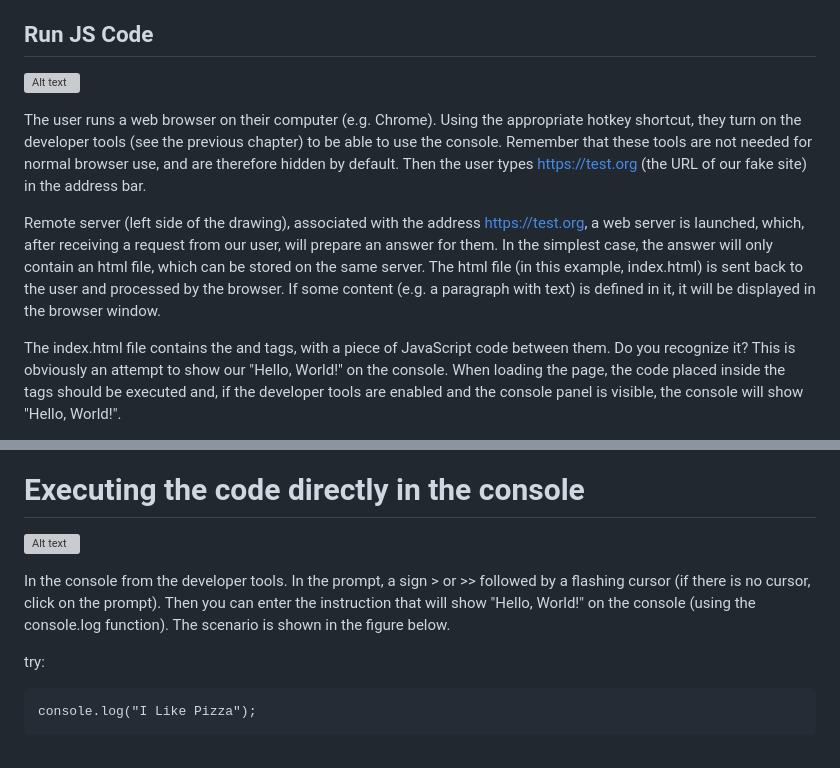
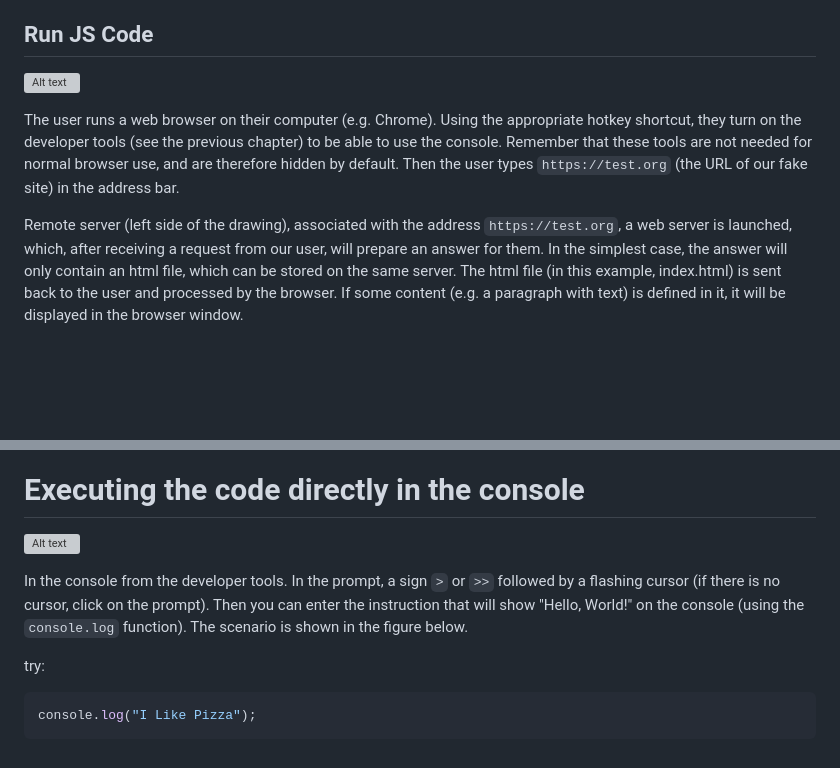
Before and after one commit to geloxh/cisco-javascript-essentials, a Markdown page: Module_One/day_three/NOTES_ONE.md, 2 parts joined by grey strips. Rendered like a GitHub page; blank space fills up the shorter version; grey boxes are pictures that could not be loaded.

Commit message:
improve NOTEs.md of daythree

````diff
--- a/Module_One/day_three/NOTES_ONE.md
+++ b/Module_One/day_three/NOTES_ONE.md
@@ -52,7 +55,6 @@ CSS can be viewed as some kind of configuration of the visual layer of the page.
 
-The user runs a web browser on their computer (e.g. Chrome). Using the appropriate hotkey shortcut, they turn on the developer tools (see the previous chapter) to be able to use the console. Remember that these tools are not needed for normal browser use, and are therefore hidden by default. Then the user types https://test.org (the URL of our fake site) in the address bar.
 
-Remote server (left side of the drawing), associated with the address https://test.org, a web server is launched, which, after receiving a request from our user, will prepare an answer for them. In the simplest case, the answer will only contain an html file, which can be stored on the same server. The html file (in this example, index.html) is sent back to the user and processed by the browser. If some content (e.g. a paragraph with text) is defined in it, it will be displayed in the browser window.
+The user runs a web browser on their computer (e.g. Chrome). Using the appropriate hotkey shortcut, they turn on the developer tools (see the previous chapter) to be able to use the console. Remember that these tools are not needed for normal browser use, and are therefore hidden by default. Then the user types `https://test.org` (the URL of our fake site) in the address bar.
 
-The index.html file contains the <script> and </script> tags, with a piece of JavaScript code between them. Do you recognize it? This is obviously an attempt to show our "Hello, World!" on the console. When loading the page, the code placed inside the <script> tags should be executed and, if the developer tools are enabled and the console panel is visible, the console will show "Hello, World!".
+Remote server (left side of the drawing), associated with the address `https://test.org`, a web server is launched, which, after receiving a request from our user, will prepare an answer for them. In the simplest case, the answer will only contain an html file, which can be stored on the same server. The html file (in this example, index.html) is sent back to the user and processed by the browser. If some content (e.g. a paragraph with text) is defined in it, it will be displayed in the browser window.
 
@@ -63,7 +67,7 @@ The index.html file contains the <script> and </script> tags, with a piece of Ja
 
-In the console from the developer tools. In the prompt, a sign > or >> followed by a flashing cursor (if there is no cursor, click on the prompt). Then you can enter the instruction that will show "Hello, World!" on the console (using the console.log function). The scenario is shown in the figure below.
+In the console from the developer tools. In the prompt, a sign `>` or `>>` followed by a flashing cursor (if there is no cursor, click on the prompt). Then you can enter the instruction that will show "Hello, World!" on the console (using the `console.log` function). The scenario is shown in the figure below.
 
 try:
-```
+```javascript
 console.log("I Like Pizza");
 ```
````
Also changed, not shown: other parts of Module_One/day_three/NOTES_ONE.md (+21 -16 lines).
